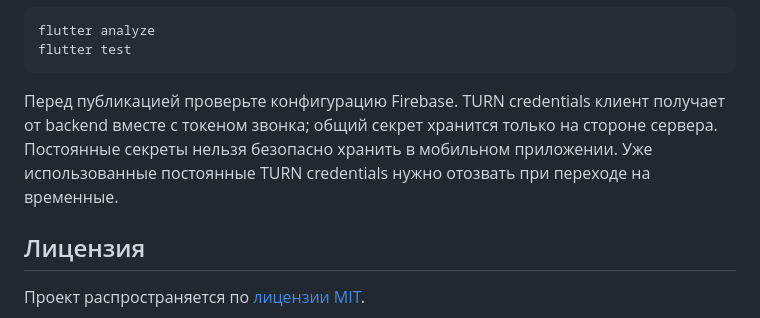
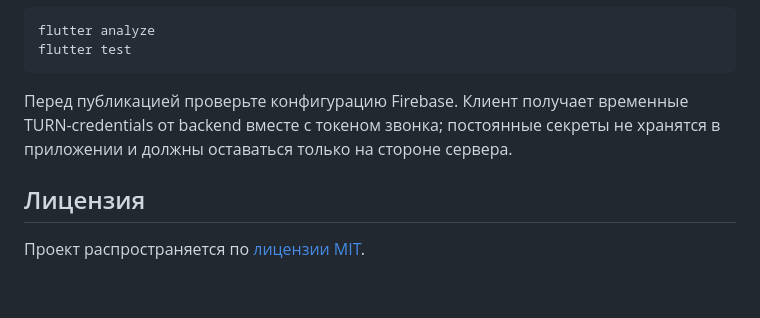
Before and after one commit to EmptyNeo/disalive-flutter-client, a Markdown page: README.md, the part around the change. Drawn GitHub-style; blank space fills up the shorter version.

Commit message:
fix desc turn-credentials

````diff
--- a/README.md
+++ b/README.md
@@ -56,7 +56,7 @@ flutter analyze
 flutter test
 ```
 
-Перед публикацией проверьте конфигурацию Firebase. TURN credentials клиент получает от backend вместе с токеном звонка; общий секрет хранится только на стороне сервера. Постоянные секреты нельзя безопасно хранить в мобильном приложении. Уже использованные постоянные TURN credentials нужно отозвать при переходе на временные.
+Перед публикацией проверьте конфигурацию Firebase. Клиент получает временные TURN-credentials от backend вместе с токеном звонка; постоянные секреты не хранятся в приложении и должны оставаться только на стороне сервера.
 
 ## Лицензия
 
````
